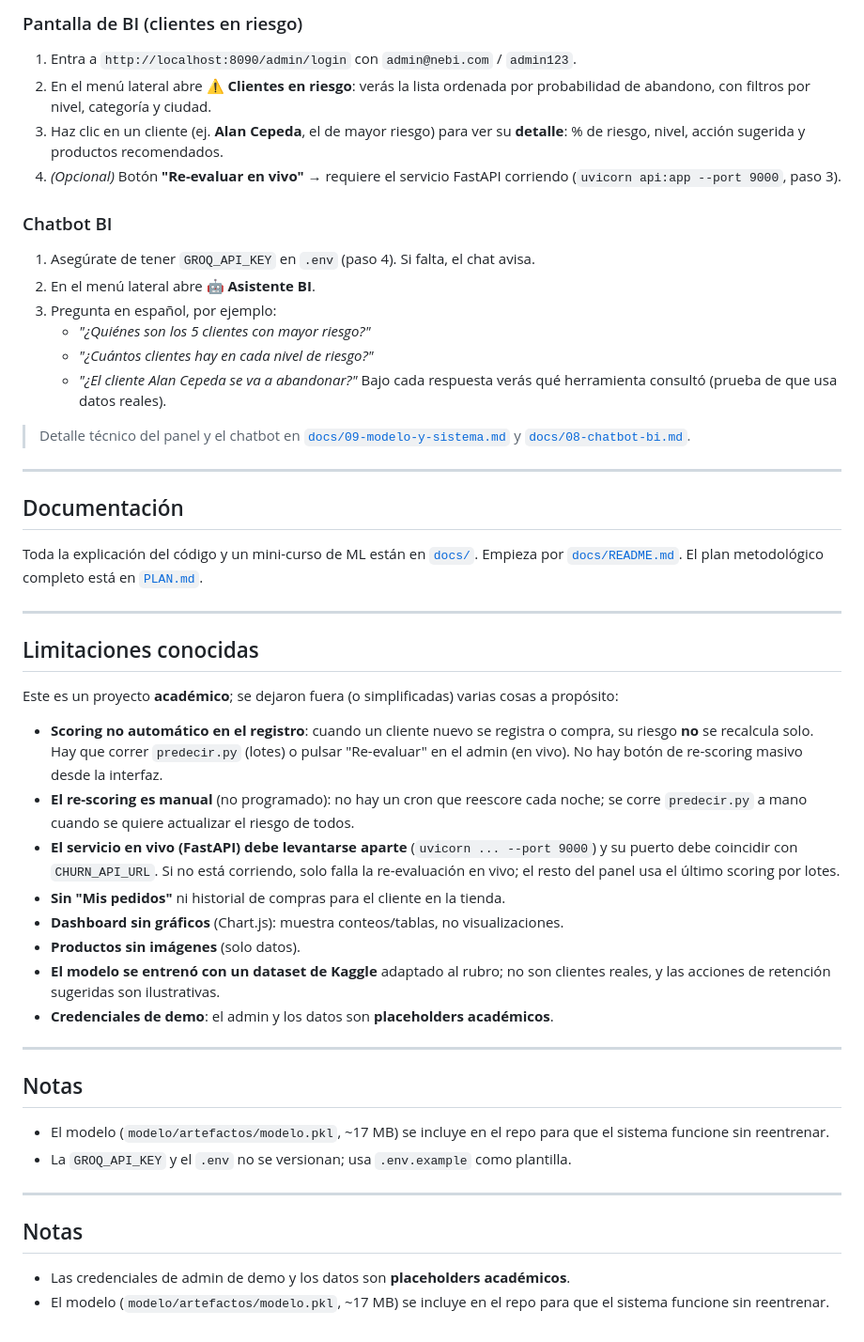
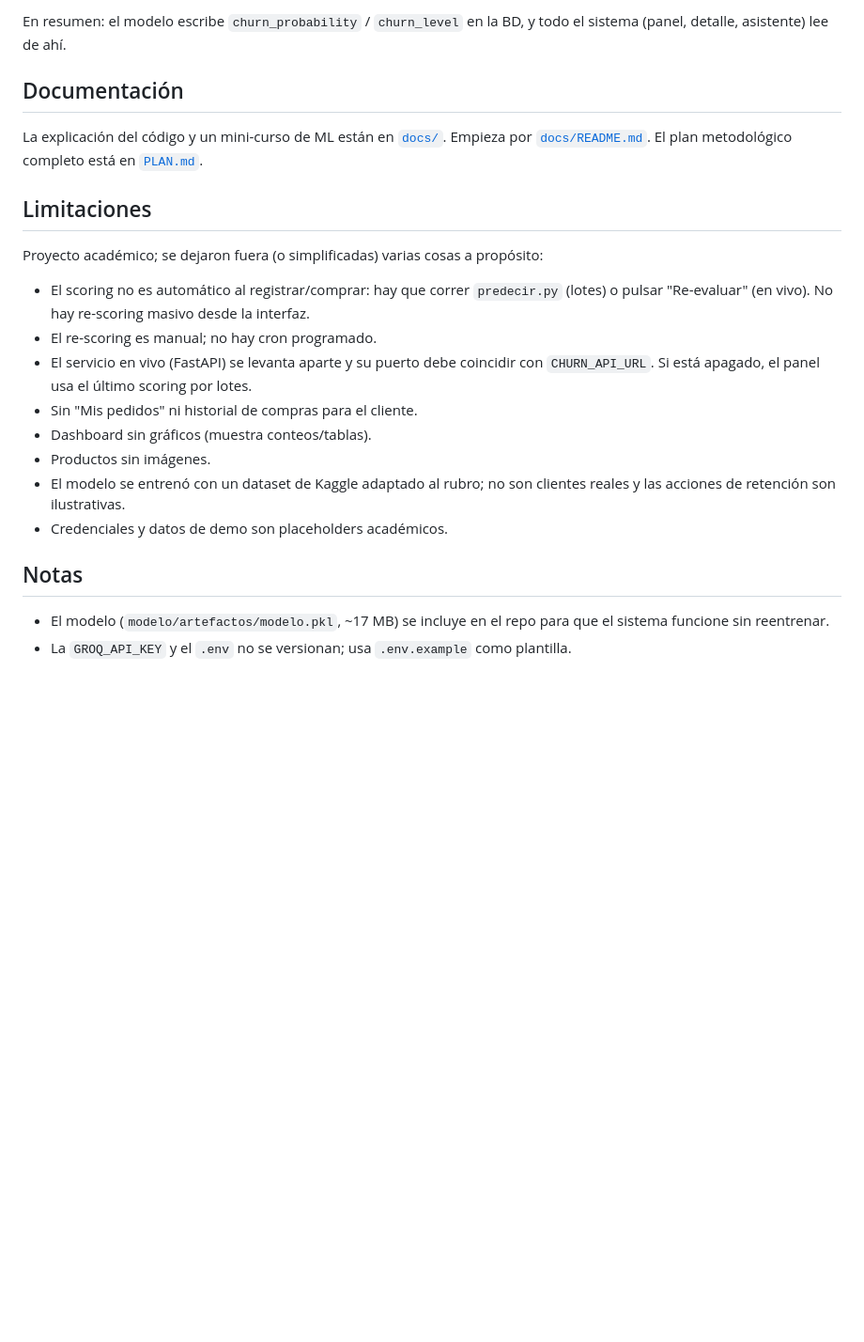
Before and after one commit to LuisTorr35/NE-BI, a Markdown page: README.md, the part around one of its changes. Shown at 94% size. Rendered like a GitHub page; blank space fills up the shorter version.

```diff
--- a/README.md
+++ b/README.md
@@ -183,68 +182,30 @@ Con el dump importado y la tienda corriendo, **el panel BI funciona de inmediato
-### Pantalla de BI (clientes en riesgo)
-1. Entra a `http://localhost:8090/admin/login` con `admin@nebi.com` / `admin123`.
-2. En el menú lateral abre **⚠️ Clientes en riesgo**: verás la lista ordenada por
-   probabilidad de abandono, con filtros por nivel, categoría y ciudad.
-3. Haz clic en un cliente (ej. **Alan Cepeda**, el de mayor riesgo) para ver su
-   **detalle**: % de riesgo, nivel, acción sugerida y productos recomendados.
-4. *(Opcional)* Botón **"Re-evaluar en vivo"** → requiere el servicio FastAPI
-   corriendo (`uvicorn api:app --port 9000`, paso 3).
-
-### Chatbot BI
-1. Asegúrate de tener `GROQ_API_KEY` en `.env` (paso 4). Si falta, el chat avisa.
-2. En el menú lateral abre **🤖 Asistente BI**.
-3. Pregunta en español, por ejemplo:
-   - *"¿Quiénes son los 5 clientes con mayor riesgo?"*
-   - *"¿Cuántos clientes hay en cada nivel de riesgo?"*
-   - *"¿El cliente Alan Cepeda se va a abandonar?"*
-   Bajo cada respuesta verás qué herramienta consultó (prueba de que usa datos reales).
-
-> Detalle técnico del panel y el chatbot en
-> [`docs/09-modelo-y-sistema.md`](docs/09-modelo-y-sistema.md) y
-> [`docs/08-chatbot-bi.md`](docs/08-chatbot-bi.md).
-
----
+En resumen: el modelo escribe `churn_probability` / `churn_level` en la BD, y todo el
+sistema (panel, detalle, asistente) lee de ahí.
 
 ## Documentación
 
-Toda la explicación del código y un mini-curso de ML están en [`docs/`](docs/).
-Empieza por [`docs/README.md`](docs/README.md). El plan metodológico completo está
-en [`PLAN.md`](PLAN.md).
+La explicación del código y un mini-curso de ML están en [`docs/`](docs/). Empieza por
+[`docs/README.md`](docs/README.md). El plan metodológico completo está en
+[`PLAN.md`](PLAN.md).
 
----
+## Limitaciones
 
-## Limitaciones conocidas
+Proyecto académico; se dejaron fuera (o simplificadas) varias cosas a propósito:
 
-Este es un proyecto **académico**; se dejaron fuera (o simplificadas) varias cosas a
-propósito:
-
-- **Scoring no automático en el registro**: cuando un cliente nuevo se registra o
-  compra, su riesgo **no** se recalcula solo. Hay que correr `predecir.py` (lotes) o
-  pulsar "Re-evaluar" en el admin (en vivo). No hay botón de re-scoring masivo desde
-  la interfaz.
-- **El re-scoring es manual** (no programado): no hay un cron que reescore cada noche;
-  se corre `predecir.py` a mano cuando se quiere actualizar el riesgo de todos.
-- **El servicio en vivo (FastAPI) debe levantarse aparte** (`uvicorn ... --port 9000`)
-  y su puerto debe coincidir con `CHURN_API_URL`. Si no está corriendo, solo falla la
-  re-evaluación en vivo; el resto del panel usa el último scoring por lotes.
-- **Sin "Mis pedidos"** ni historial de compras para el cliente en la tienda.
-- **Dashboard sin gráficos** (Chart.js): muestra conteos/tablas, no visualizaciones.
-- **Productos sin imágenes** (solo datos).
-- **El modelo se entrenó con un dataset de Kaggle** adaptado al rubro; no son clientes
-  reales, y las acciones de retención sugeridas son ilustrativas.
-- **Credenciales de demo**: el admin y los datos son **placeholders académicos**.
-
----
+- El scoring no es automático al registrar/comprar: hay que correr `predecir.py`
+  (lotes) o pulsar "Re-evaluar" (en vivo). No hay re-scoring masivo desde la interfaz.
+- El re-scoring es manual; no hay cron programado.
+- El servicio en vivo (FastAPI) se levanta aparte y su puerto debe coincidir con
+  `CHURN_API_URL`. Si está apagado, el panel usa el último scoring por lotes.
+- Sin "Mis pedidos" ni historial de compras para el cliente.
+- Dashboard sin gráficos (muestra conteos/tablas).
+- Productos sin imágenes.
+- El modelo se entrenó con un dataset de Kaggle adaptado al rubro; no son clientes
+  reales y las acciones de retención son ilustrativas.
+- Credenciales y datos de demo son placeholders académicos.
 
 ## Notas
 
-- El modelo (`modelo/artefactos/modelo.pkl`, ~17 MB) se incluye en el repo para que
-  el sistema funcione sin reentrenar.
+- El modelo (`modelo/artefactos/modelo.pkl`, ~17 MB) se incluye en el repo para que el
+  sistema funcione sin reentrenar.
 - La `GROQ_API_KEY` y el `.env` no se versionan; usa `.env.example` como plantilla.
-
----
-
-## Notas
-
-- Las credenciales de admin de demo y los datos son **placeholders académicos**.
-- El modelo (`modelo/artefactos/modelo.pkl`, ~17 MB) se incluye en el repo para que
-  el sistema funcione sin reentrenar.
```
Also changed, not shown: other parts of README.md (+128 -129 lines).
